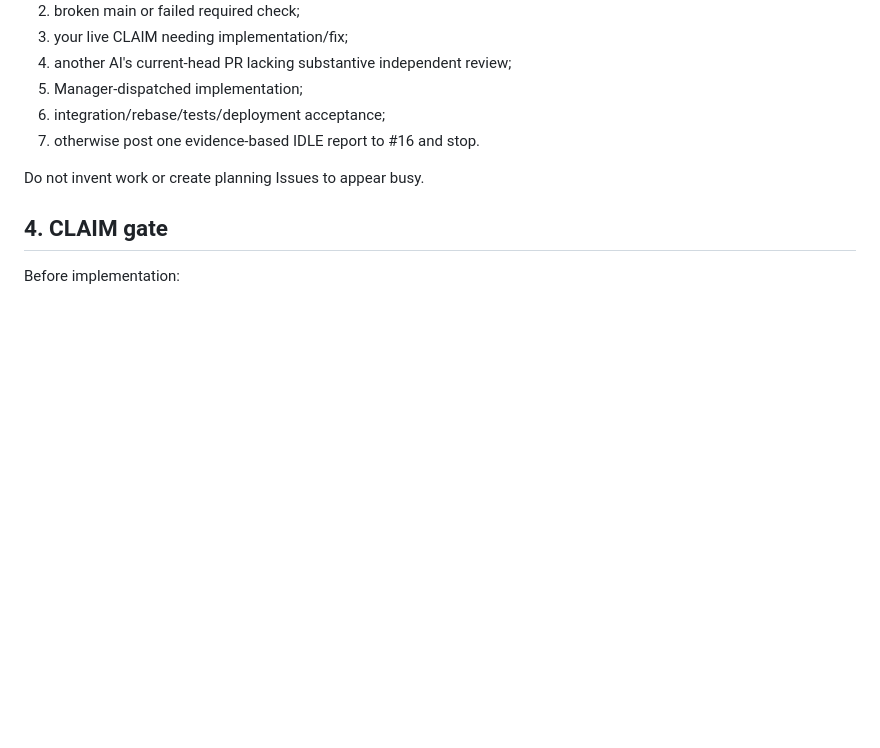
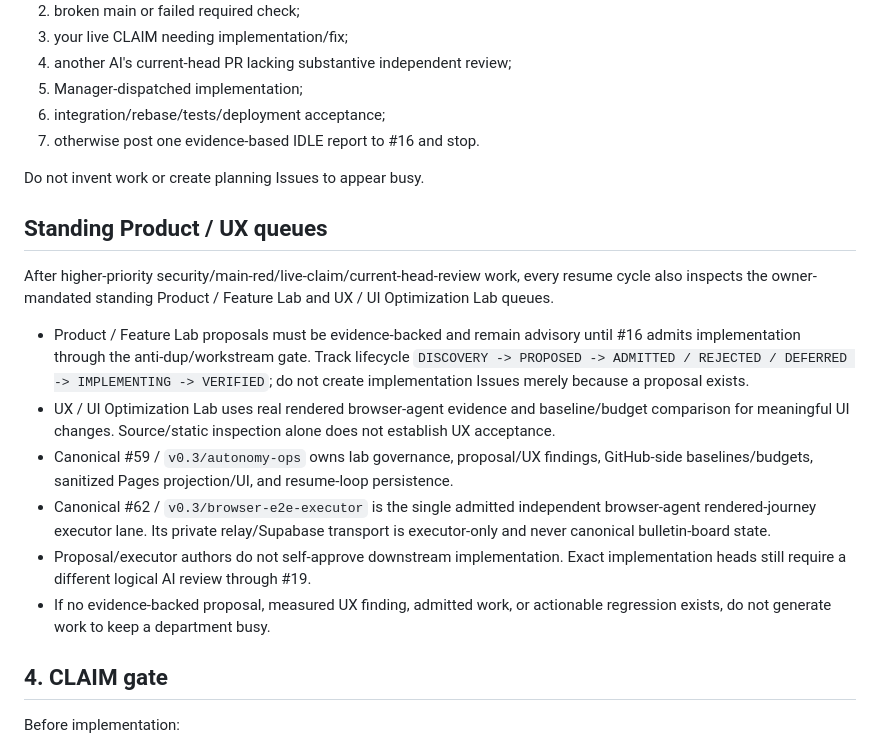
Before and after one commit to GK-studio-JP/ai-bulletin-board, a Markdown page: WORKER_BOOTSTRAP.md, the part around the change. Drawn GitHub-style; blank space fills up the shorter version.

Commit message:
Issue #59: persist Product and UX resume queues

```diff
--- a/WORKER_BOOTSTRAP.md
+++ b/WORKER_BOOTSTRAP.md
@@ -49,6 +49,17 @@ Priority order:
 7. otherwise post one evidence-based IDLE report to #16 and stop.
 
 Do not invent work or create planning Issues to appear busy.
+
+## Standing Product / UX queues
+
+After higher-priority security/main-red/live-claim/current-head-review work, every resume cycle also inspects the owner-mandated standing Product / Feature Lab and UX / UI Optimization Lab queues.
+
+- Product / Feature Lab proposals must be evidence-backed and remain advisory until #16 admits implementation through the anti-dup/workstream gate. Track lifecycle `DISCOVERY -> PROPOSED -> ADMITTED / REJECTED / DEFERRED -> IMPLEMENTING -> VERIFIED`; do not create implementation Issues merely because a proposal exists.
+- UX / UI Optimization Lab uses real rendered browser-agent evidence and baseline/budget comparison for meaningful UI changes. Source/static inspection alone does not establish UX acceptance.
+- Canonical #59 / `v0.3/autonomy-ops` owns lab governance, proposal/UX findings, GitHub-side baselines/budgets, sanitized Pages projection/UI, and resume-loop persistence.
+- Canonical #62 / `v0.3/browser-e2e-executor` is the single admitted independent browser-agent rendered-journey executor lane. Its private relay/Supabase transport is executor-only and never canonical bulletin-board state.
+- Proposal/executor authors do not self-approve downstream implementation. Exact implementation heads still require a different logical AI review through #19.
+- If no evidence-backed proposal, measured UX finding, admitted work, or actionable regression exists, do not generate work to keep a department busy.
 
 ## 4. CLAIM gate
 
```
